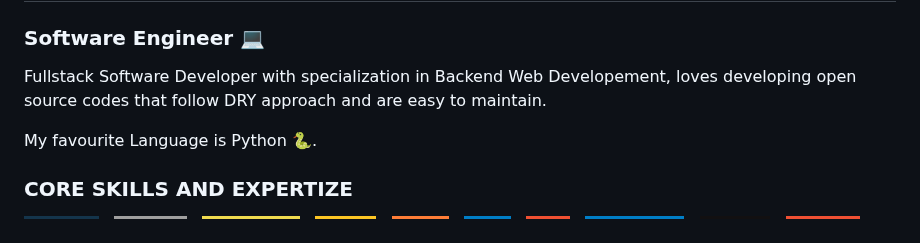
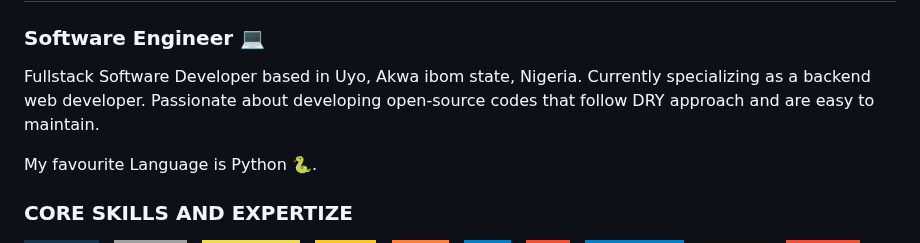
Before and after one commit to brianobot/brianobot, a Markdown page: README.md, the part around the change. Rendered like a GitHub page; badges without logos.

```diff
--- a/README.md
+++ b/README.md
@@ -4,7 +4,7 @@
 <h3> Software Engineer 💻 </h3>
 
 <p>
-Fullstack Software Developer with specialization in Backend Web Developement, loves developing open source codes that follow DRY approach and are easy to maintain.
+Fullstack Software Developer based in Uyo, Akwa ibom state, Nigeria. Currently specializing as a backend web developer. Passionate about developing open-source codes that follow DRY approach and are easy to maintain.
 </p>
 
 My favourite Language is Python 🐍.
```
